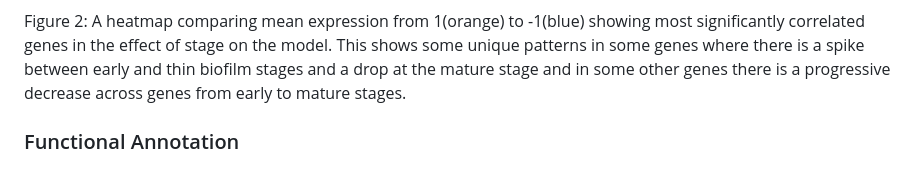
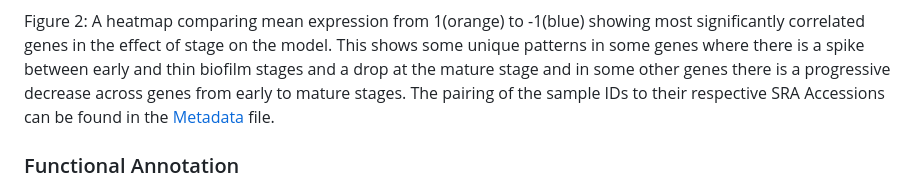
Before and after one commit to iroayotoki2/Transcriptomics, a Markdown page: README.md, the part around the change. Rendered like a GitHub page.

```diff
--- a/README.md
+++ b/README.md
@@ -80,6 +80,7 @@ In order to further investigate the gene expression, a likelihood ratio test was
 ![Heatmap](Figures/Heatmap.jpeg)
 
 Figure 2: A heatmap comparing mean expression from 1(orange) to -1(blue) showing most significantly correlated genes in the effect of stage on the model. This shows some unique patterns in some genes where there is a spike between early and thin biofilm stages and a drop at the mature stage and in some other genes there is a progressive decrease across genes from early to mature stages.
+The pairing of the sample IDs to their respective SRA Accessions can be found in the [Metadata](Stage_Metadata.csv) file.
 
 ### Functional Annotation
 Functional annotation analysis of differentially expressed genes revealed strong enrichment of processes related to protein synthesis and mitochondrial function. Gene Ontology Biological Process (GO BP) overrepresentation analysis showed that both upregulated and downregulated gene sets were significantly enriched for translation, cytoplasmic translation, ribosome biogenesis, ribonucleoprotein complex biogenesis, and rRNA metabolic processes. Terms associated with mitochondrial translation, mitochondrial gene expression, cellular respiration, and aerobic respiration were also prominently represented. The high enrichment of ribosomal and translational processes indicates substantial remodeling of the protein synthesis machinery across stages. Concurrent enrichment of mitochondrial organization and respiratory pathways suggests coordinated regulation of energy metabolism. Collectively, these results demonstrate that biofilm development is accompanied by extensive shifts in translational capacity and mitochondrial activity, reflecting dynamic metabolic and structural adaptation during stage progression.
```
